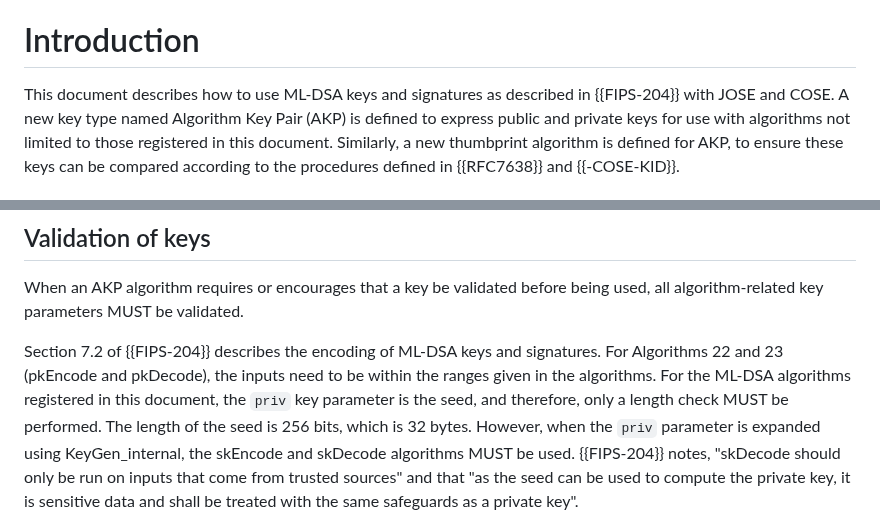
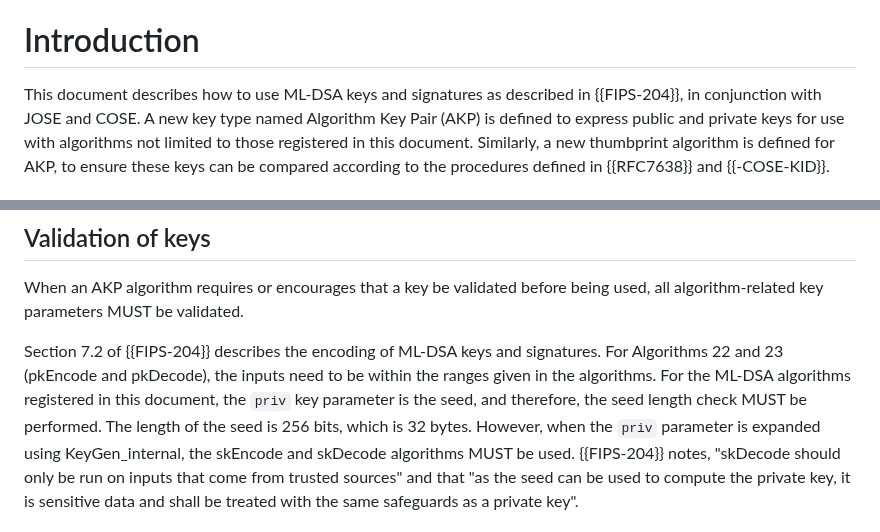
Before and after one commit to cose-wg/draft-ietf-cose-dilithium, a Markdown page: draft-ietf-cose-dilithium.md, 2 parts joined by grey strips. Rendered like a GitHub page.

```diff
--- a/draft-ietf-cose-dilithium.md
+++ b/draft-ietf-cose-dilithium.md
@@ -79,7 +79,7 @@ This document describes JSON Object Signing and Encryption (JOSE) and CBOR Objec
 
 # Introduction
 
-This document describes how to use ML-DSA keys and signatures as described in {{FIPS-204}} with JOSE and COSE.
+This document describes how to use ML-DSA keys and signatures as described in {{FIPS-204}}, in conjunction with JOSE and COSE.
 A new key type named Algorithm Key Pair (AKP) is defined to express public and private keys for use with algorithms not limited to those registered in this document.
 Similarly, a new thumbprint algorithm is defined for AKP, to ensure these keys can be compared according to the procedures defined in {{RFC7638}} and {{-COSE-KID}}.
 
@@ -269,7 +269,7 @@ When an AKP algorithm requires or encourages that a key be validated before bein
 
 Section 7.2 of {{FIPS-204}} describes the encoding of ML-DSA keys and signatures.
 For Algorithms 22 and 23 (pkEncode and pkDecode), the inputs need to be within the ranges given in the algorithms.
-For the ML-DSA algorithms registered in this document, the `priv` key parameter is the seed, and therefore, only a length check MUST be performed.
+For the ML-DSA algorithms registered in this document, the `priv` key parameter is the seed, and therefore, the seed length check MUST be performed.
 The length of the seed is 256 bits, which is 32 bytes.
 However, when the `priv` parameter is expanded using KeyGen_internal, the skEncode and skDecode algorithms MUST be used.
 {{FIPS-204}} notes, "skDecode should only be run on inputs that come from trusted sources" and that "as the seed can be used to compute the private key, it is sensitive data and shall be treated with the same safeguards as a private key".
```
Also changed, not shown: other parts of draft-ietf-cose-dilithium.md (+2 -2 lines).
